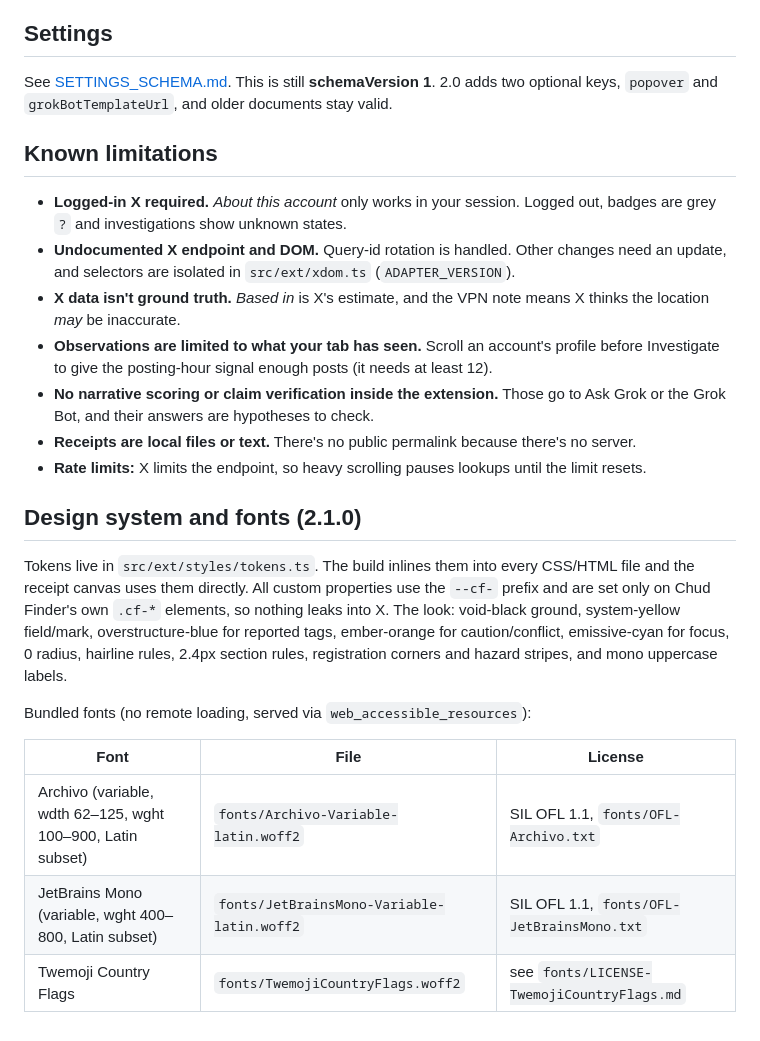
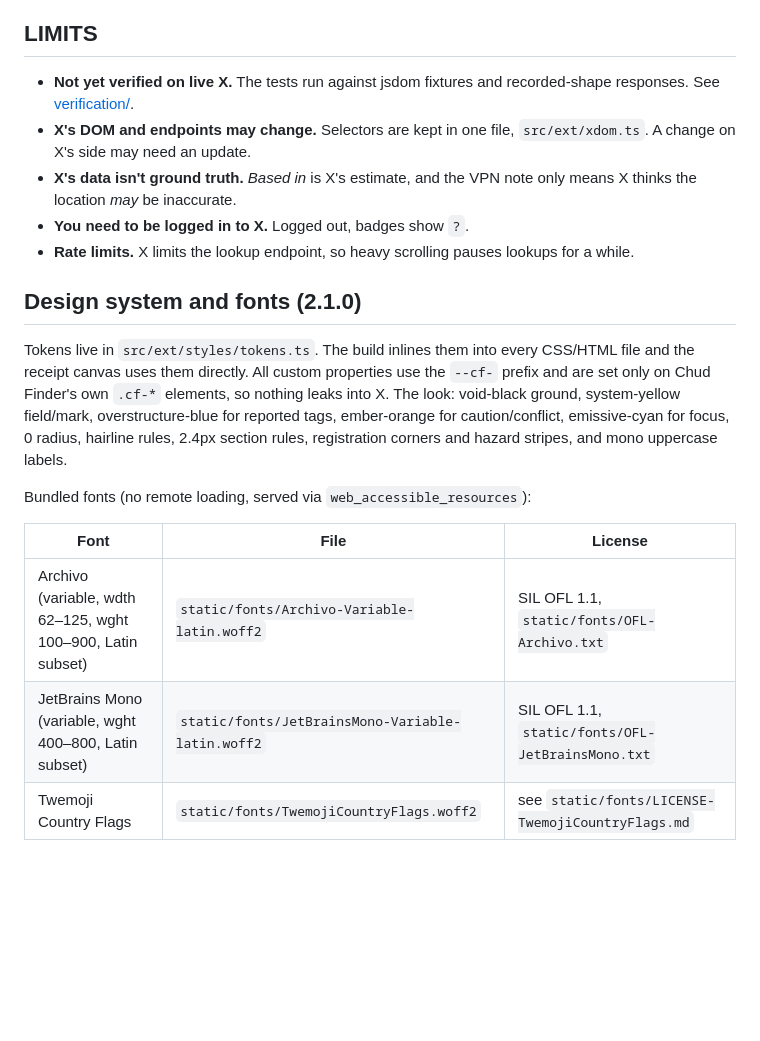
Before and after one commit to outerheaven199X/ChudFinder, a Markdown page: README.md, the part around one of its changes. Drawn GitHub-style; blank space fills up the shorter version.

```diff
--- a/README.md
+++ b/README.md
@@ -59,19 +98,13 @@ verification/ test results, fixture screenshots
 - **VPN Detective signals:** X's location-accuracy note, *Connected via* vs *Based in*, the self-described location vs *Based in*, and the posting-hour pattern. The quietest 6-hour window gives a UTC-offset band of ±3h, checked against tzdata offsets per country. The likely operating region is *reported* when nothing conflicts. Otherwise it's a low/medium-confidence *inferred* country when the signals clearly agree, or **Location undetermined**.
 - **Untrusted text** (posts, profile fields) is cleaned (control, zero-width and bidi characters stripped) and rendered with `textContent` only. Links must be `https:`. In Ask Grok prompts the text is quoted inside `<< >>` as data, with fixed instructions last, so a post can't rewrite the request.
 
-## Settings
+## LIMITS
 
-See [SETTINGS_SCHEMA.md](SETTINGS_SCHEMA.md). This is still **schemaVersion 1**. 2.0 adds two optional keys, `popover` and `grokBotTemplateUrl`, and older documents stay valid.
-
-## Known limitations
-
-- **Logged-in X required.** *About this account* only works in your session. Logged out, badges are grey `?` and investigations show unknown states.
-- **Undocumented X endpoint and DOM.** Query-id rotation is handled. Other changes need an update, and selectors are isolated in `src/ext/xdom.ts` (`ADAPTER_VERSION`).
-- **X data isn't ground truth.** *Based in* is X's estimate, and the VPN note means X thinks the location *may* be inaccurate.
-- **Observations are limited to what your tab has seen.** Scroll an account's profile before Investigate to give the posting-hour signal enough posts (it needs at least 12).
-- **No narrative scoring or claim verification inside the extension.** Those go to Ask Grok or the Grok Bot, and their answers are hypotheses to check.
-- **Receipts are local files or text.** There's no public permalink because there's no server.
-- **Rate limits:** X limits the endpoint, so heavy scrolling pauses lookups until the limit resets.
+- **Not yet verified on live X.** The tests run against jsdom fixtures and recorded-shape responses. See [verification/](verification/README.md).
+- **X's DOM and endpoints may change.** Selectors are kept in one file, `src/ext/xdom.ts`. A change on X's side may need an update.
+- **X's data isn't ground truth.** *Based in* is X's estimate, and the VPN note only means X thinks the location *may* be inaccurate.
+- **You need to be logged in to X.** Logged out, badges show `?`.
+- **Rate limits.** X limits the lookup endpoint, so heavy scrolling pauses lookups for a while.
 
 ## Design system and fonts (2.1.0)
 
@@ -81,6 +114,6 @@ Bundled fonts (no remote loading, served via `web_accessible_resources`):
 
 | Font | File | License |
 |---|---|---|
-| Archivo (variable, wdth 62–125, wght 100–900, Latin subset) | `fonts/Archivo-Variable-latin.woff2` | SIL OFL 1.1, `fonts/OFL-Archivo.txt` |
-| JetBrains Mono (variable, wght 400–800, Latin subset) | `fonts/JetBrainsMono-Variable-latin.woff2` | SIL OFL 1.1, `fonts/OFL-JetBrainsMono.txt` |
-| Twemoji Country Flags | `fonts/TwemojiCountryFlags.woff2` | see `fonts/LICENSE-TwemojiCountryFlags.md` |
+| Archivo (variable, wdth 62–125, wght 100–900, Latin subset) | `static/fonts/Archivo-Variable-latin.woff2` | SIL OFL 1.1, `static/fonts/OFL-Archivo.txt` |
+| JetBrains Mono (variable, wght 400–800, Latin subset) | `static/fonts/JetBrainsMono-Variable-latin.woff2` | SIL OFL 1.1, `static/fonts/OFL-JetBrainsMono.txt` |
+| Twemoji Country Flags | `static/fonts/TwemojiCountryFlags.woff2` | see `static/fonts/LICENSE-TwemojiCountryFlags.md` |
```
Also changed, not shown: other parts of README.md (+63 -24 lines).
